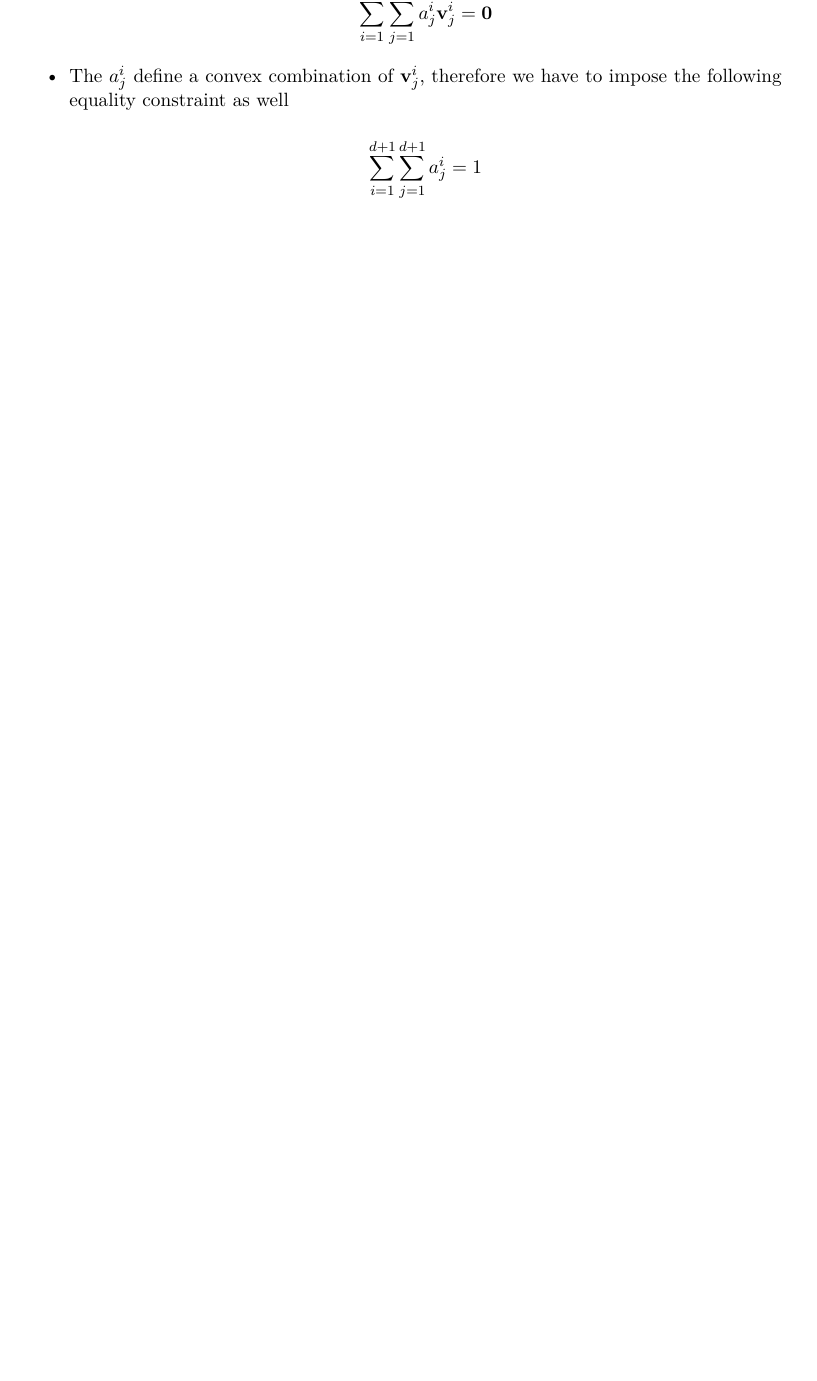
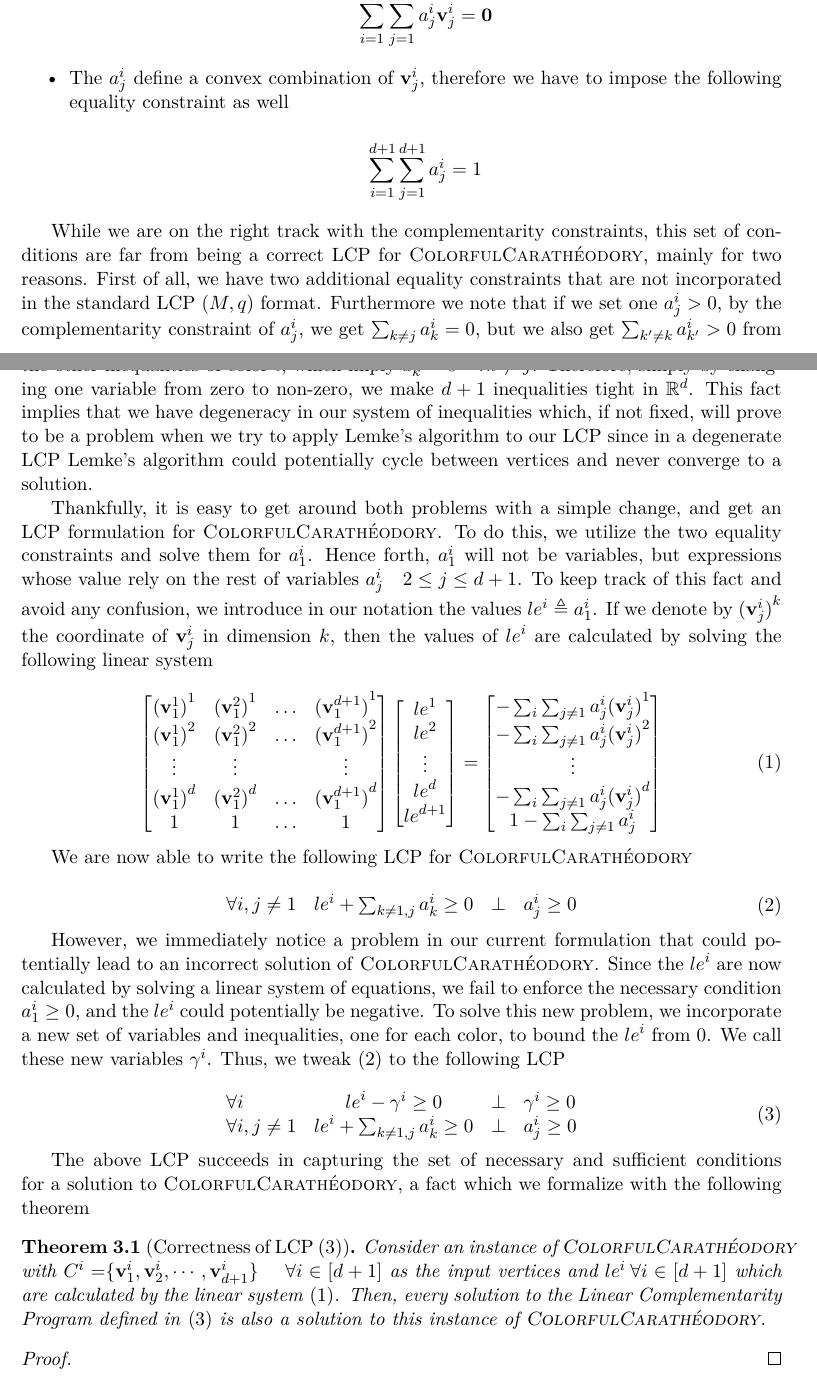
Before and after one commit to vaslivanos/IE598JG-Project, a LaTeX thesis (report.tex): part of page 4 of 5 before the commit and two parts of pages 4 and 5 of 6 after it, the two joined at a grey line, cut so that both start at the same text, the shorter picture padded with empty space. Compiled offline with pdfLaTeX.

Commit message:
Vasilis - LCP

```diff
--- a/report.tex
+++ b/report.tex
@@ -26,16 +26,21 @@
 \def\cc#1{\mathsf{#1}}
 \def\CLS{\ensuremath{\cc{CLS}}\xspace}
 \def\PPAD{\ensuremath{\cc{PPAD}}\xspace}
+\def\P{\ensuremath{\cc{P}}\xspace}
+\def\NP{\ensuremath{\cc{NP}}\xspace}
+\def\TFNP{\ensuremath{\cc{TFNP}}\xspace}
+\def\coNP{\ensuremath{\cc{coNP}}\xspace}
 
 \def\problem#1{\textsc{#1}}
 \def\EOL{\problem{EndOfLine}\xspace}
 \def\EOML{\problem{EndOfMeteredLine}\xspace}
 \def\CC{Colorful Carath\'eodory }
+\def\C{Carath\'eodory}
 \def\org{\bm{0}}
 \def\v{\textbf{v}}
 \def\CCP{\problem{ColorfulCarath\'eodory}\xspace}
 
-\title{IE 598 JG Games, Markets and Mathematical Programming \\ \CCP $in$ \PPAD \\ A simpler proof using LCPs}
+\title{IE 598 JG Games, Markets and Mathematical Programming \\ \CCP $\in$ \PPAD \\ A simpler proof using LCPs}
 
 \author{
 	{\sc Rucha Kulkarni} \\
@@ -149,6 +160,79 @@ constraint as well
 \[
 \sum_{i = 1}^{d+1} { \sum_{j = 1}^{d+1} {a^i_j} } = 1
 \]
+\end{itemize}
+
+\par While we are on the right track with the complementarity constraints, this set of conditions are far from being
+a correct LCP for \CCP, mainly for two reasons. First of all, we have two additional equality constraints that are
+not incorporated in the standard LCP $(M, q)$ format. Furthermore we note that if we set one $a^i_j > 0$, by the
+complementarity constraint of $a^i_j$, we get $\sum_{k \neq j} {a^i_k} = 0$, but we also get
+$\sum_{k' \neq k} {a^i_{k'}} > 0$ from the other inequalities of color $i$, which imply
+$a^i_k = 0 \quad \forall k \neq j$. Therefore, simply by changing one variable from zero to non-zero, we make $d + 1$
+inequalities tight in $\mathbb{R}^d$. This fact implies that we have degeneracy in our system of inequalities which,
+if not fixed, will prove to be a problem when we try to apply Lemke's algorithm to our LCP since in a degenerate LCP
+Lemke's algorithm could potentially cycle between vertices and never converge to a solution.
+
+\par Thankfully, it is easy to get around both problems with a simple change, and get an LCP formulation for \CCP.
+To do this, we utilize the two equality constraints and solve them for $a^i_1$. Hence forth, $a^i_1$ will not be
+variables, but expressions whose value rely on the rest of variables $a^i_j \quad 2 \leq j \leq d + 1$. To keep track
+of this fact and avoid any confusion, we introduce in our notation the values ${le}^i \triangleq a^i_1$. If we denote
+by ${(\v^i_j)}^k$ the coordinate of $\v^i_j$ in dimension $k$, then the values of ${le}^i$ are calculated
+by solving the following linear system
+
+\begin{equation}\label{lei}
+\begin{bmatrix}
+{(\v^1_1)}^1 & {(\v^2_1)}^1 & \hdots & {(\v^{d+1}_1)}^1 \\
+{(\v^1_1)}^2 & {(\v^2_1)}^2 & \hdots & {(\v^{d+1}_1)}^2 \\
+\vdots & \vdots & & \vdots \\
+{(\v^1_1)}^d & {(\v^2_1)}^d & \hdots & {(\v^{d+1}_1)}^d \\
+1 & 1 & \hdots & 1
+\end{bmatrix}
+\begin{bmatrix}
+{le}^1 \\ {le}^2 \\ \vdots \\ {le}^d \\ {le}^{d+1}
+\end{bmatrix} =
+\begin{bmatrix}
+- \sum_i {\sum_{j \neq 1} {a^i_j {(\v^i_j)}^1 }} \\
+- \sum_i {\sum_{j \neq 1} {a^i_j {(\v^i_j)}^2 }} \\
+\vdots \\
+- \sum_i {\sum_{j \neq 1} {a^i_j {(\v^i_j)}^d }} \\
+1 - \sum_i {\sum_{j \neq 1} {a^i_j}}
+\end{bmatrix}
+\end{equation}
+
+\par We are now able to write the following LCP for \CCP
+
+\begin{equation}\label{lcp1}
+\begin{array}{lccl}
+\forall i, j \neq 1 & {le}^i + \sum_{k \neq 1, j} {a^i_k} \geq 0 & \bot & a^i_j \geq 0
+\end{array}
+\end{equation}
+
+\par However, we immediately notice a problem in our current formulation that could potentially lead to an
+incorrect solution of \CCP. Since the ${le}^i$ are now calculated by solving a linear system of equations,
+we fail to enforce the necessary condition $a^i_1 \geq 0$, and the ${le}^i$ could potentially be negative.
+To solve this new problem, we incorporate a new set of variables and inequalities, one for each color, to
+bound the ${le}^i$ from $0$. We call these new variables $\gamma^i$. Thus, we tweak \eqref{lcp1} to the
+following LCP
+
+\begin{equation}\label{lcp2}
+\begin{array}{lccl}
+\forall i & {le}^i - \gamma^i \geq 0 & \bot & \gamma^i \geq 0 \\
+\forall i, j \neq 1 & {le}^i + \sum_{k \neq 1, j} {a^i_k} \geq 0 & \bot & a^i_j \geq 0
+\end{array}
+\end{equation}
+
+\par The above LCP succeeds in capturing the set of necessary and sufficient conditions for a solution to \CCP,
+a fact which we formalize with the following theorem
+
+\begin{theorem}[Correctness of LCP \eqref{lcp2}]
+Consider an instance of \CCP with $C^i = ${\normalfont$\{ \v^i_1, \v^i_2, \cdots, \v^i_{d+1} \}$}
+$\quad \forall i \in [d+1]$ as the input vertices and ${le}^i \: \forall i \in [d+1]$ which are calculated by
+the linear system \eqref{lei}. Then, every solution to the Linear Complementarity Program defined in \eqref{lcp2}
+is also a solution to this instance of \CCP.
+\end{theorem}
+
+\begin{proof}
+\end{proof}
 
 %FIXME: Rucha, Proof of correctness for the correct LCP
 
```
Also changed, not shown: report.pdf, report.tex (73 more changed lines).
